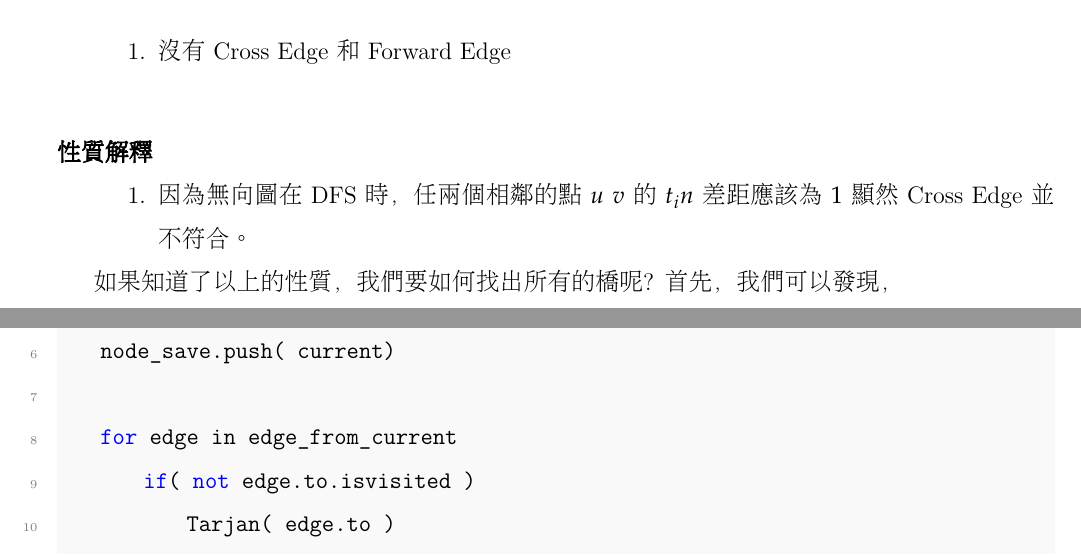
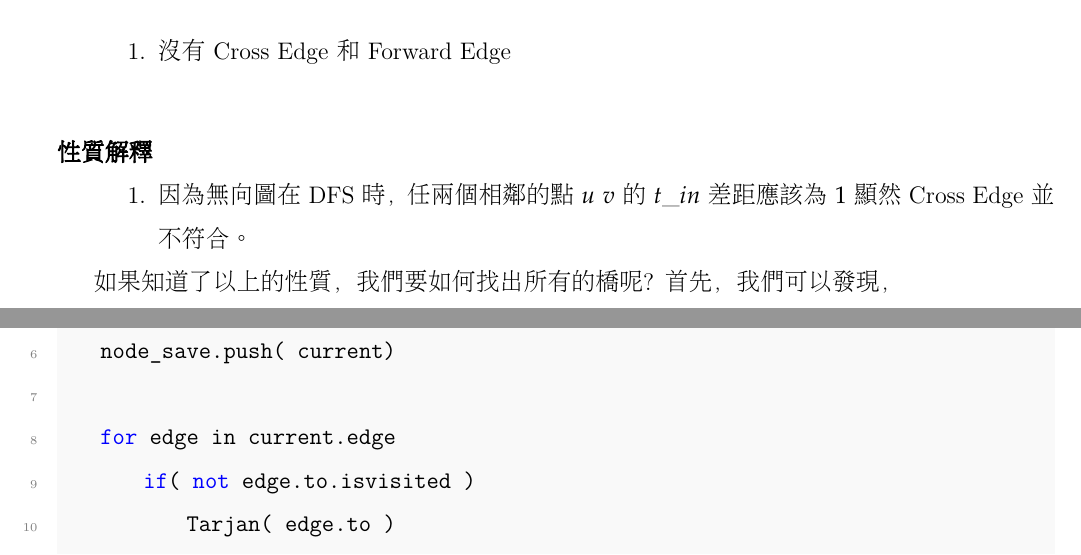
Before and after one commit to william1010121/tarjan, a LaTeX document (tarjan.tex): two parts of pages 6 and 7 of 8, joined at a grey line, cut so that both start at the same text. Compiled offline with XeLaTeX; a missing font is replaced by an installed copy or a similar font.

Commit message:
modify_8-7

```diff
--- a/tarjan.tex
+++ b/tarjan.tex
@@ -332,7 +332,7 @@ Tarjan 的無向圖比較簡單理解一些，
 \begin{enumerate}
     \item
         因為無向圖在\textbf{DFS}時，
-        任兩個相鄰的點$u$ $v$的$t_in$差距應該為$1$
+        任兩個相鄰的點$u$ $v$的$t\_in$差距應該為$1$
         顯然\textbf{Cross Edge}並不符合。
 \end{enumerate}
 \end{adjustwidth}
@@ -407,7 +407,7 @@ func Tarjan(node current) {
     Time_count <- Time_count+1
     node_save.push( current)
 
-    for edge in edge_from_current
+    for edge in current.edge
         if( not edge.to.isvisited )
             Tarjan( edge.to )
         else
```
Also changed, not shown: tarjan.pdf, 2 other files.
